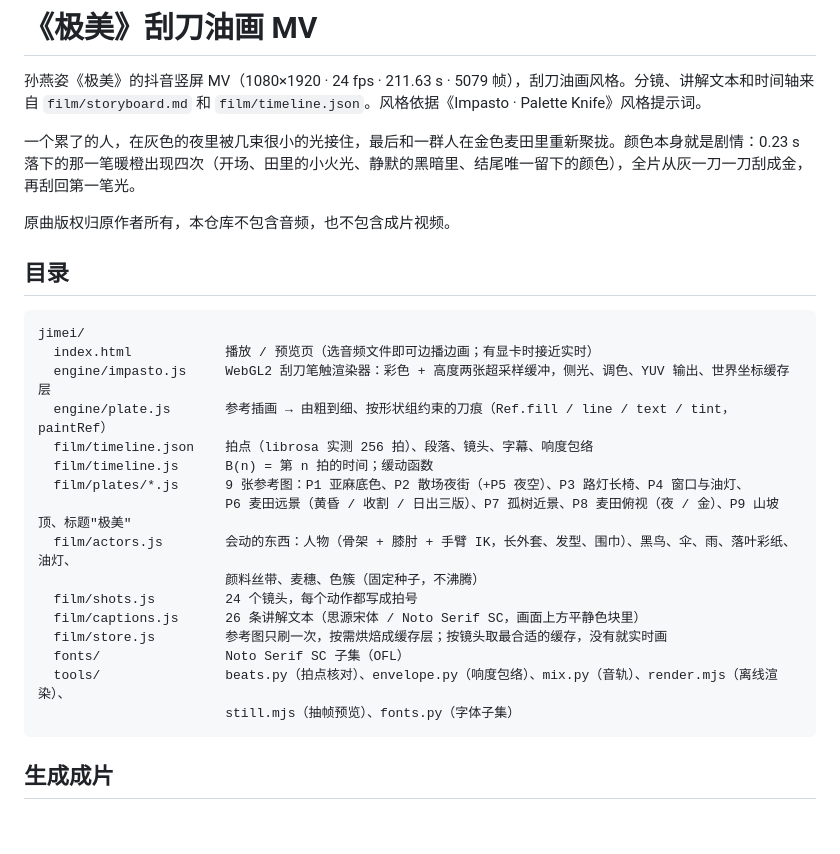
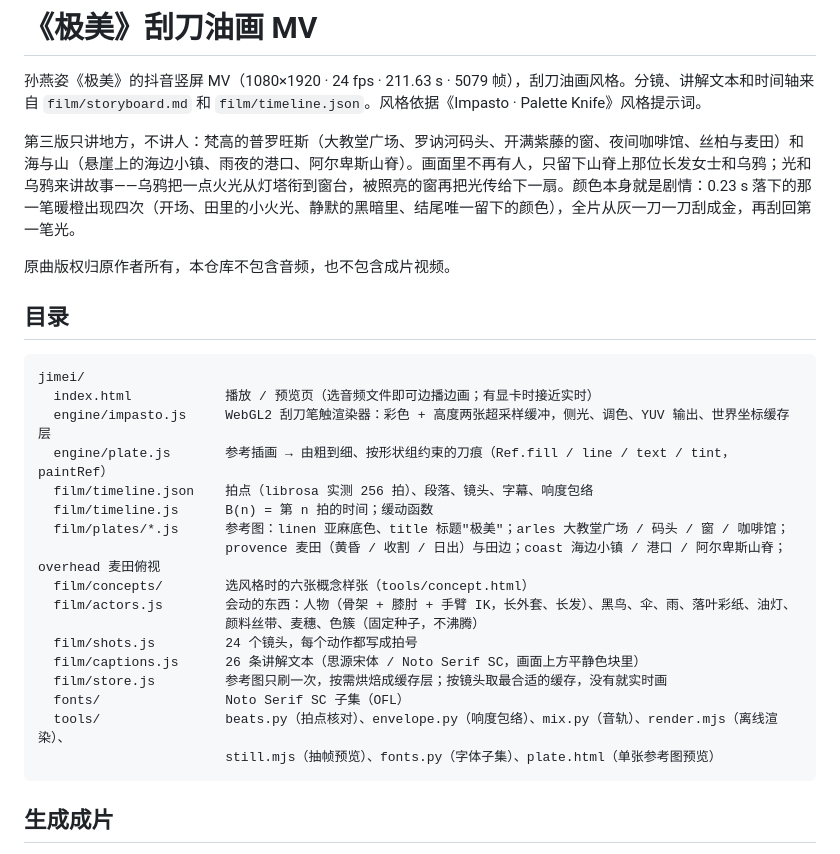
Before and after one commit to seanplt1995/sean, a Markdown page: jimei/README.md, the part around one of its changes. Drawn GitHub-style; blank space fills up the shorter version.

````diff
--- a/jimei/README.md
+++ b/jimei/README.md
@@ -2,7 +2,7 @@
 
 孙燕姿《极美》的抖音竖屏 MV（1080×1920 · 24 fps · 211.63 s · 5079 帧），刮刀油画风格。分镜、讲解文本和时间轴来自 `film/storyboard.md` 和 `film/timeline.json`。风格依据《Impasto · Palette Knife》风格提示词。
 
-一个累了的人，在灰色的夜里被几束很小的光接住，最后和一群人在金色麦田里重新聚拢。颜色本身就是剧情：0.23 s 落下的那一笔暖橙出现四次（开场、田里的小火光、静默的黑暗里、结尾唯一留下的颜色），全片从灰一刀一刀刮成金，再刮回第一笔光。
+第三版只讲地方，不讲人：梵高的普罗旺斯（大教堂广场、罗讷河码头、开满紫藤的窗、夜间咖啡馆、丝柏与麦田）和海与山（悬崖上的海边小镇、雨夜的港口、阿尔卑斯山脊）。画面里不再有人，只留下山脊上那位长发女士和乌鸦；光和乌鸦来讲故事——乌鸦把一点火光从灯塔衔到窗台，被照亮的窗再把光传给下一扇。颜色本身就是剧情：0.23 s 落下的那一笔暖橙出现四次（开场、田里的小火光、静默的黑暗里、结尾唯一留下的颜色），全片从灰一刀一刀刮成金，再刮回第一笔光。
 
 原曲版权归原作者所有，本仓库不包含音频，也不包含成片视频。
 
@@ -15,16 +15,17 @@ jimei/
   engine/plate.js       参考插画 → 由粗到细、按形状组约束的刀痕（Ref.fill / line / text / tint，paintRef）
   film/timeline.json    拍点（librosa 实测 256 拍）、段落、镜头、字幕、响度包络
   film/timeline.js      B(n) = 第 n 拍的时间；缓动函数
-  film/plates/*.js      9 张参考图：P1 亚麻底色、P2 散场夜街（+P5 夜空）、P3 路灯长椅、P4 窗口与油灯、
-                        P6 麦田远景（黄昏 / 收割 / 日出三版）、P7 孤树近景、P8 麦田俯视（夜 / 金）、P9 山坡顶、标题"极美"
-  film/actors.js        会动的东西：人物（骨架 + 膝肘 + 手臂 IK，长外套、发型、围巾）、黑鸟、伞、雨、落叶彩纸、油灯、
+  film/plates/*.js      参考图：linen 亚麻底色、title 标题"极美"；arles 大教堂广场 / 码头 / 窗 / 咖啡馆；
+                        provence 麦田（黄昏 / 收割 / 日出）与田边；coast 海边小镇 / 港口 / 阿尔卑斯山脊；overhead 麦田俯视
+  film/concepts/        选风格时的六张概念样张（tools/concept.html）
+  film/actors.js        会动的东西：人物（骨架 + 膝肘 + 手臂 IK，长外套、长发）、黑鸟、伞、雨、落叶彩纸、油灯、
                         颜料丝带、麦穗、色簇（固定种子，不沸腾）
   film/shots.js         24 个镜头，每个动作都写成拍号
   film/captions.js      26 条讲解文本（思源宋体 / Noto Serif SC，画面上方平静色块里）
   film/store.js         参考图只刷一次，按需烘焙成缓存层；按镜头取最合适的缓存，没有就实时画
   fonts/                Noto Serif SC 子集（OFL）
   tools/                beats.py（拍点核对）、envelope.py（响度包络）、mix.py（音轨）、render.mjs（离线渲染）、
-                        still.mjs（抽帧预览）、fonts.py（字体子集）
+                        still.mjs（抽帧预览）、fonts.py（字体子集）、plate.html（单张参考图预览）
 ```
 
 ## 生成成片
````
Also changed, not shown: other parts of jimei/README.md (+11 -10 lines).
